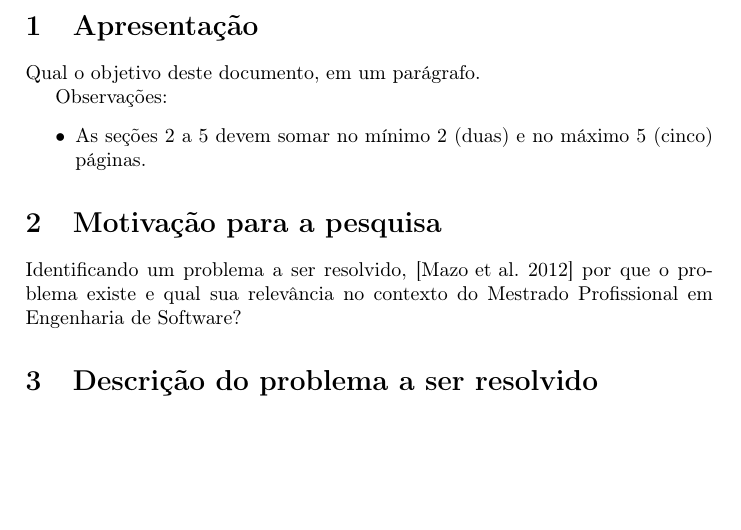
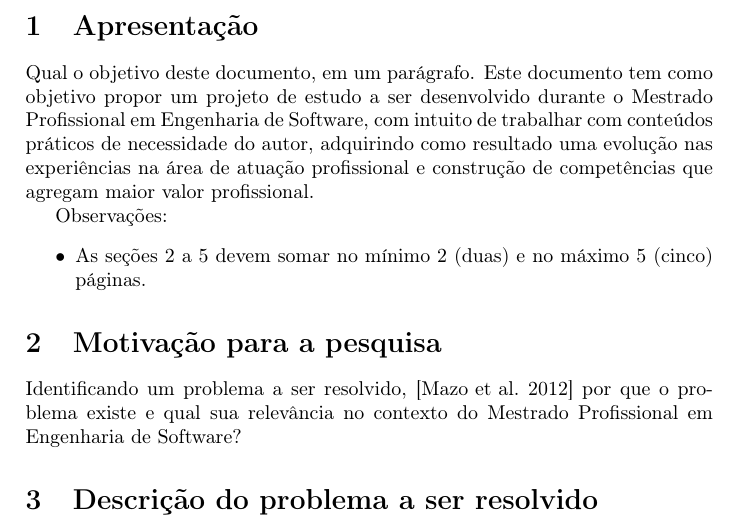
Before and after one commit to jbalves/mpes, a LaTeX document (projeto_pesquisa.tex): part of page 3 of 3, cut so that both start at the same text, the shorter picture padded with empty space. Compiled offline with pdfLaTeX.

Commit message:
Add Apresentacao section

```diff
--- a/projeto_pesquisa.tex
+++ b/projeto_pesquisa.tex
@@ -36,6 +36,7 @@
 %------------------
 \section{Apresentação}
 Qual o objetivo deste documento, em um parágrafo.
+Este documento tem como objetivo propor um projeto de estudo a ser desenvolvido durante o Mestrado Profissional em Engenharia de Software, com intuito de trabalhar com conteúdos práticos de necessidade do autor, adquirindo como resultado uma evolução nas experiências na área de atuação profissional e construção de competências que agregam maior valor profissional.
 
 Observações:
 \begin{itemize}
```
Also changed, not shown: projeto_pesquisa.bbl (added), projeto_pesquisa.pdf, 5 other files.
